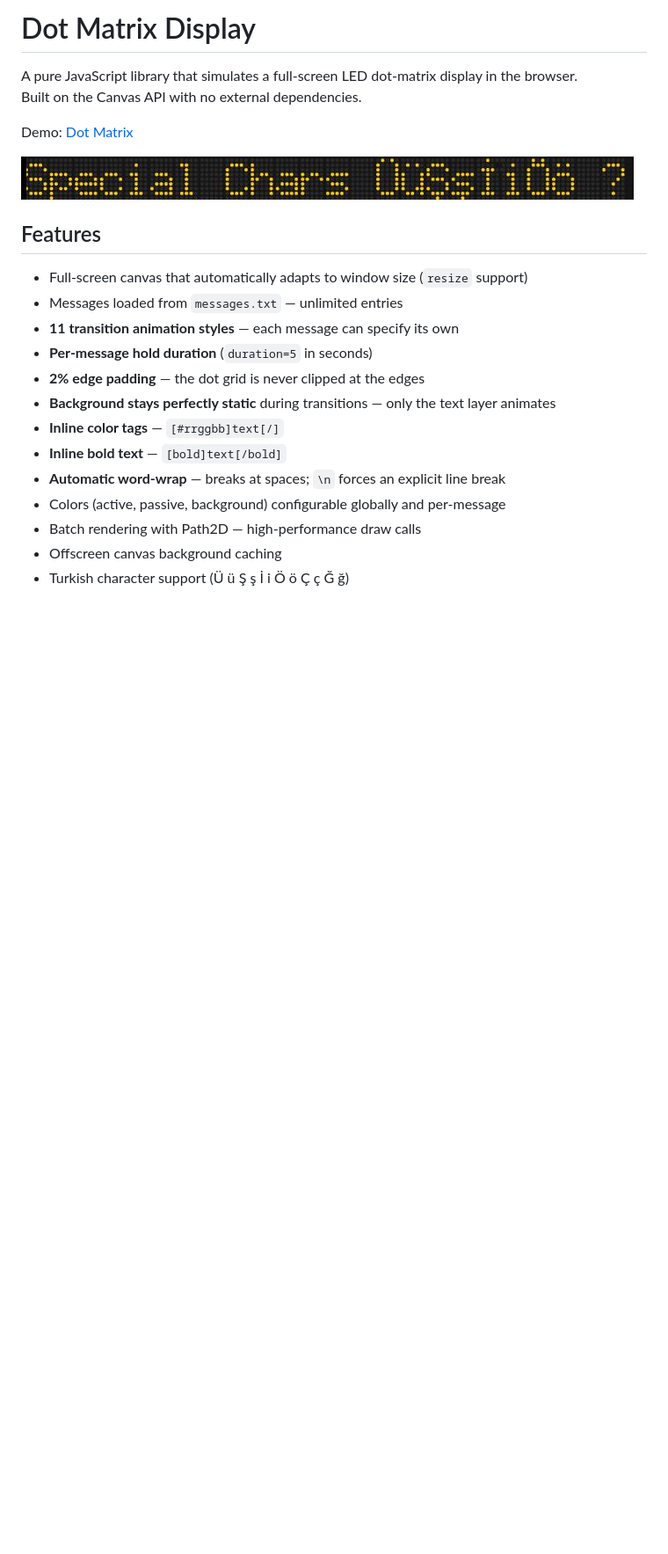
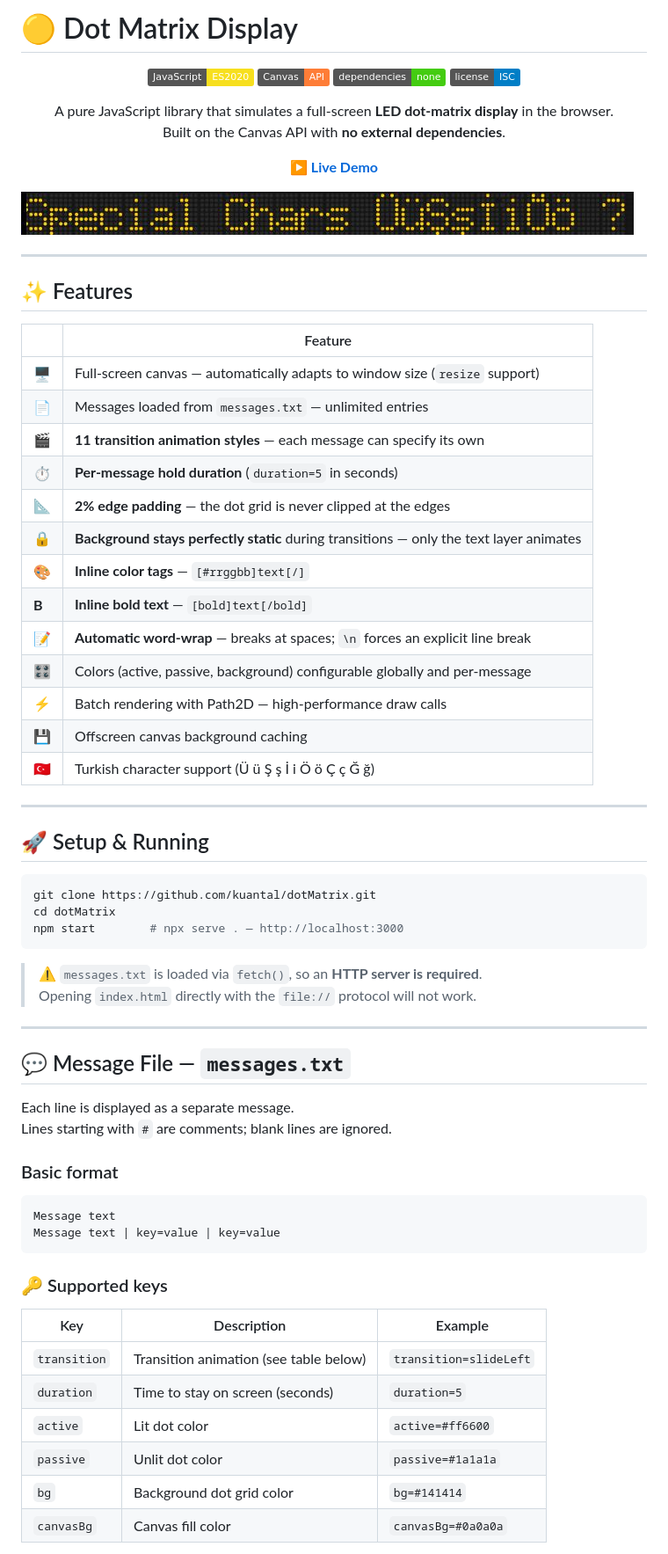
Before and after one commit to kuantal/dotMatrix, a Markdown page: README.md, the part around one of its changes. Shown at 88% size. GitHub-like rendering; badges without logos; blank space fills up the shorter version.

Commit message:
docs: enrich README with badges, emojis and icons

````diff
--- a/README.md
+++ b/README.md
@@ -1,24 +1,76 @@
-# Dot Matrix Display
+# 🟡 Dot Matrix Display
 
-A pure JavaScript library that simulates a full-screen LED dot-matrix display in the browser.
-Built on the Canvas API with no external dependencies.
+<div align="center">
 
-Demo: [Dot Matrix](https://kuantal.github.io/dotMatrix/)
+![JavaScript](https://img.shields.io/badge/JavaScript-ES2020-f7df1e?logo=javascript&logoColor=black)
+![Canvas API](https://img.shields.io/badge/Canvas-API-orange?logo=html5&logoColor=white)
+![No dependencies](https://img.shields.io/badge/dependencies-none-brightgreen)
+![License](https://img.shields.io/badge/license-ISC-blue)
+
+A pure JavaScript library that simulates a full-screen **LED dot-matrix display** in the browser.
+Built on the Canvas API with **no external dependencies**.
+
+**[▶ Live Demo](https://kuantal.github.io/dotMatrix/)**
+
+</div>
 
 ![dotmatrix](https://raw.githubusercontent.com/kuantal/dotMatrix/refs/heads/master/dotmatrix.JPG)
 
-## Features
+---
 
-- Full-screen canvas that automatically adapts to window size (`resize` support)
-- Messages loaded from `messages.txt` — unlimited entries
-- **11 transition animation styles** — each message can specify its own
-- **Per-message hold duration** (`duration=5` in seconds)
-- **2% edge padding** — the dot grid is never clipped at the edges
-- **Background stays perfectly static** during transitions — only the text layer animates
-- **Inline color tags** — `[#rrggbb]text[/]`
-- **Inline bold text** — `[bold]text[/bold]`
-- **Automatic word-wrap** — breaks at spaces; `\n` forces an explicit line break
-- Colors (active, passive, background) configurable globally and per-message
-- Batch rendering with Path2D — high-performance draw calls
-- Offscreen canvas background caching
-- Turkish character support (Ü ü Ş ş İ i Ö ö Ç ç Ğ ğ)
+## ✨ Features
+
+| | Feature |
+|---|---|
+| 🖥️ | Full-screen canvas — automatically adapts to window size (`resize` support) |
+| 📄 | Messages loaded from `messages.txt` — unlimited entries |
+| 🎬 | **11 transition animation styles** — each message can specify its own |
+| ⏱️ | **Per-message hold duration** (`duration=5` in seconds) |
+| 📐 | **2% edge padding** — the dot grid is never clipped at the edges |
+| 🔒 | **Background stays perfectly static** during transitions — only the text layer animates |
+| 🎨 | **Inline color tags** — `[#rrggbb]text[/]` |
+| **B** | **Inline bold text** — `[bold]text[/bold]` |
+| 📝 | **Automatic word-wrap** — breaks at spaces; `\n` forces an explicit line break |
+| 🎛️ | Colors (active, passive, background) configurable globally and per-message |
+| ⚡ | Batch rendering with Path2D — high-performance draw calls |
+| 💾 | Offscreen canvas background caching |
+| 🇹🇷 | Turkish character support (Ü ü Ş ş İ i Ö ö Ç ç Ğ ğ) |
+
+---
+
+## 🚀 Setup & Running
+
+```sh
+git clone https://github.com/kuantal/dotMatrix.git
+cd dotMatrix
+npm start        # npx serve . — http://localhost:3000
+```
+
+> ⚠️ `messages.txt` is loaded via `fetch()`, so an **HTTP server is required**.
+> Opening `index.html` directly with the `file://` protocol will not work.
+
+---
+
+## 💬 Message File — `messages.txt`
+
+Each line is displayed as a separate message.
+Lines starting with `#` are comments; blank lines are ignored.
+
+### Basic format
+
+```
+Message text
+Message text | key=value | key=value
+```
+
+### 🔑 Supported keys
+
+| Key | Description | Example |
+|---|---|---|
+| `transition` | Transition animation (see table below) | `transition=slideLeft` |
+| `duration` | Time to stay on screen (seconds) | `duration=5` |
+| `active` | Lit dot color | `active=#ff6600` |
+| `passive` | Unlit dot color | `passive=#1a1a1a` |
+| `bg` | Background dot grid color | `bg=#141414` |
+| `canvasBg` | Canvas fill color | `canvasBg=#0a0a0a` |
+
````
Also changed, not shown: other parts of README.md (+115 -162 lines).
